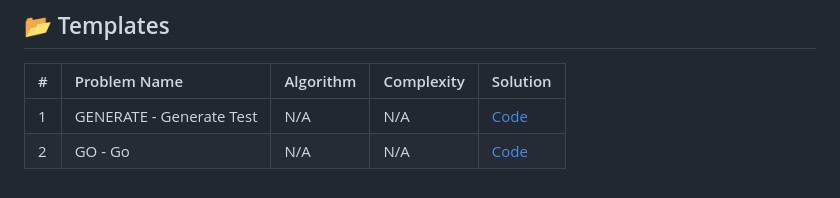
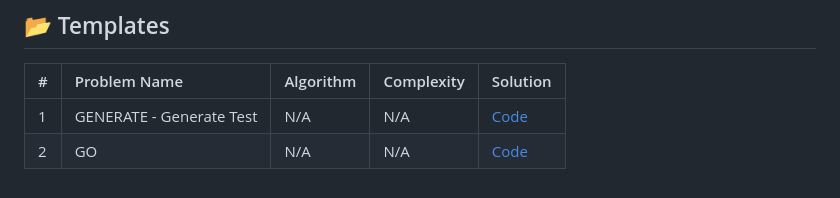
Before and after one commit to TomDevX/CP-Archive, a Markdown page: README.md, the part around one of its changes. GitHub-like rendering.

Commit message:
docs: automated README update [bot]

```diff
--- a/README.md
+++ b/README.md
@@ -137,4 +137,4 @@ A dedicated repository for algorithmic research, optimized C++ templates, and pr
 | # | Problem Name | Algorithm | Complexity | Solution |
 | :--- | :--- | :--- | :--- | :--- |
 | 1 | GENERATE - Generate Test | N/A | N/A | [Code](Templates/generate_test.cpp) |
-| 2 | GO - Go | N/A | N/A | [Code](Templates/go.cpp) |
+| 2 | GO | N/A | N/A | [Code](Templates/go.cpp) |
```
Also changed, not shown: other parts of README.md (+73 -73 lines).
